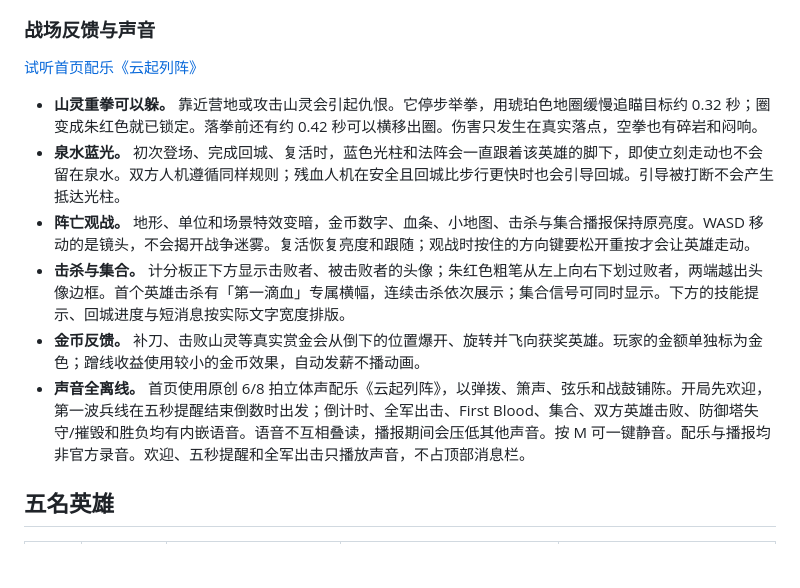
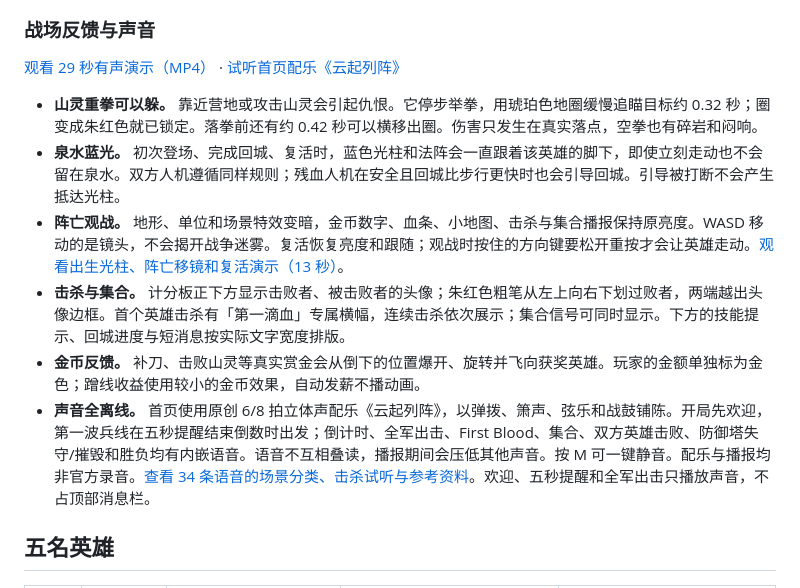
Before and after one commit to Ilikectrlmusic/honor-of-c, a Markdown page: README.md, the part around one of its changes. Rendered like a GitHub page; blank space fills up the shorter version.

```diff
--- a/README.md
+++ b/README.md
@@ -45,13 +51,13 @@
 ### 战场反馈与声音
 
-[试听首页配乐《云起列阵》](assets/audio/banners.wav)
+[观看 29 秒有声演示（MP4）](docs/battle-feedback.mp4) · [试听首页配乐《云起列阵》](assets/audio/banners.wav)
 
 - **山灵重拳可以躲。** 靠近营地或攻击山灵会引起仇恨。它停步举拳，用琥珀色地圈缓慢追瞄目标约 0.32 秒；圈变成朱红色就已锁定。落拳前还有约 0.42 秒可以横移出圈。伤害只发生在真实落点，空拳也有碎岩和闷响。
 - **泉水蓝光。** 初次登场、完成回城、复活时，蓝色光柱和法阵会一直跟着该英雄的脚下，即使立刻走动也不会留在泉水。双方人机遵循同样规则；残血人机在安全且回城比步行更快时也会引导回城。引导被打断不会产生抵达光柱。
-- **阵亡观战。** 地形、单位和场景特效变暗，金币数字、血条、小地图、击杀与集合播报保持原亮度。WASD 移动的是镜头，不会揭开战争迷雾。复活恢复亮度和跟随；观战时按住的方向键要松开重按才会让英雄走动。
+- **阵亡观战。** 地形、单位和场景特效变暗，金币数字、血条、小地图、击杀与集合播报保持原亮度。WASD 移动的是镜头，不会揭开战争迷雾。复活恢复亮度和跟随；观战时按住的方向键要松开重按才会让英雄走动。[观看出生光柱、阵亡移镜和复活演示（13 秒）](docs/observer.mp4)。
 - **击杀与集合。** 计分板正下方显示击败者、被击败者的头像；朱红色粗笔从左上向右下划过败者，两端越出头像边框。首个英雄击杀有「第一滴血」专属横幅，连续击杀依次展示；集合信号可同时显示。下方的技能提示、回城进度与短消息按实际文字宽度排版。
 - **金币反馈。** 补刀、击败山灵等真实赏金会从倒下的位置爆开、旋转并飞向获奖英雄。玩家的金额单独标为金色；蹭线收益使用较小的金币效果，自动发薪不播动画。
-- **声音全离线。** 首页使用原创 6/8 拍立体声配乐《云起列阵》，以弹拨、箫声、弦乐和战鼓铺陈。开局先欢迎，第一波兵线在五秒提醒结束倒数时出发；倒计时、全军出击、First Blood、集合、双方英雄击败、防御塔失守/摧毁和胜负均有内嵌语音。语音不互相叠读，播报期间会压低其他声音。按 M 可一键静音。配乐与播报均非官方录音。欢迎、五秒提醒和全军出击只播放声音，不占顶部消息栏。
+- **声音全离线。** 首页使用原创 6/8 拍立体声配乐《云起列阵》，以弹拨、箫声、弦乐和战鼓铺陈。开局先欢迎，第一波兵线在五秒提醒结束倒数时出发；倒计时、全军出击、First Blood、集合、双方英雄击败、防御塔失守/摧毁和胜负均有内嵌语音。语音不互相叠读，播报期间会压低其他声音。按 M 可一键静音。配乐与播报均非官方录音。[查看 34 条语音的场景分类、击杀试听与参考资料](docs/announcer.md)。欢迎、五秒提醒和全军出击只播放声音，不占顶部消息栏。
 
 ## 五名英雄
 
```
Also changed, not shown: other parts of README.md (+9 -1 lines), docs/announcer.md (added, +22 -0 lines), docs/battle.jpg (added), docs/draft.jpg (added), 6 other files.
